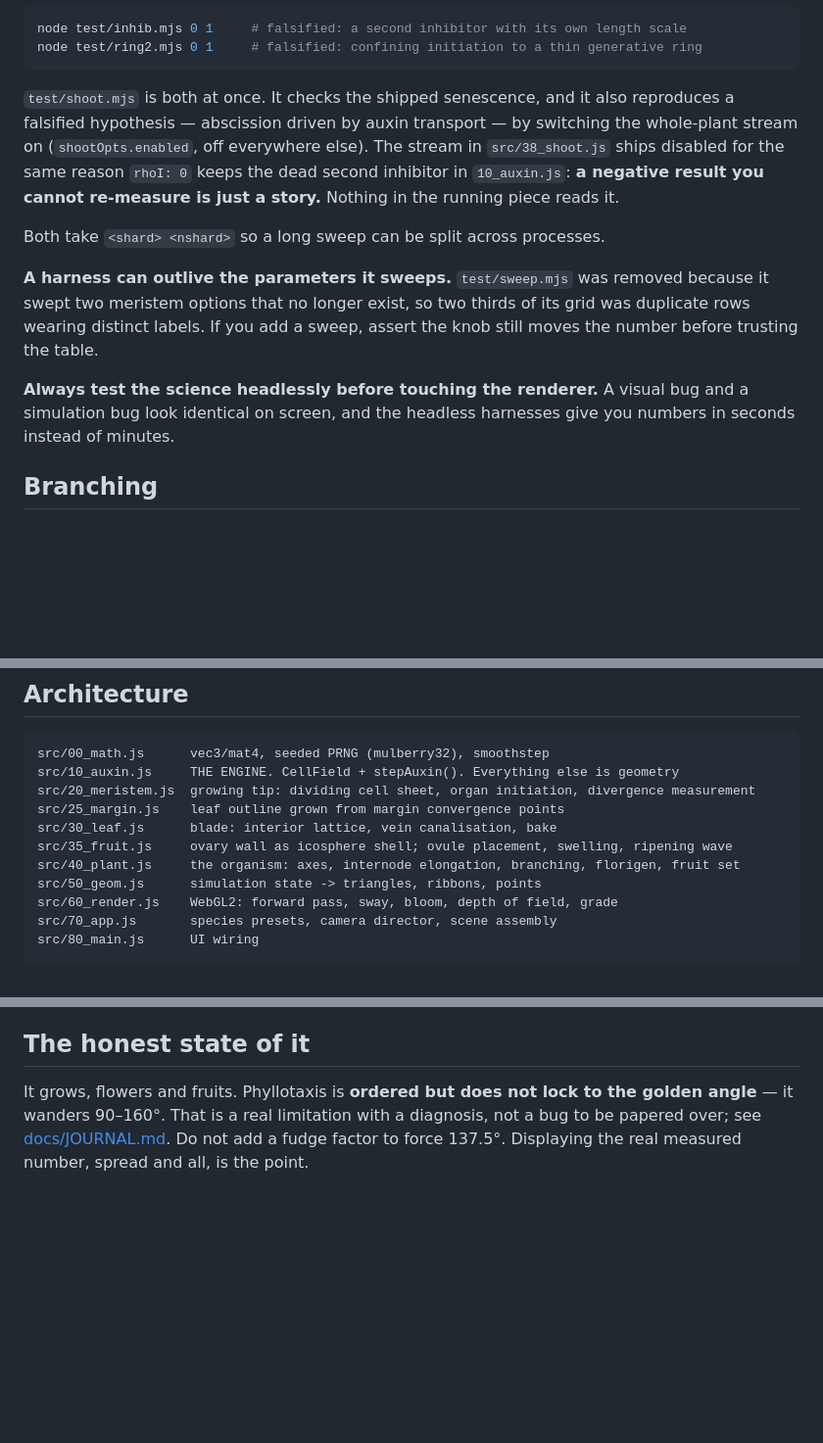
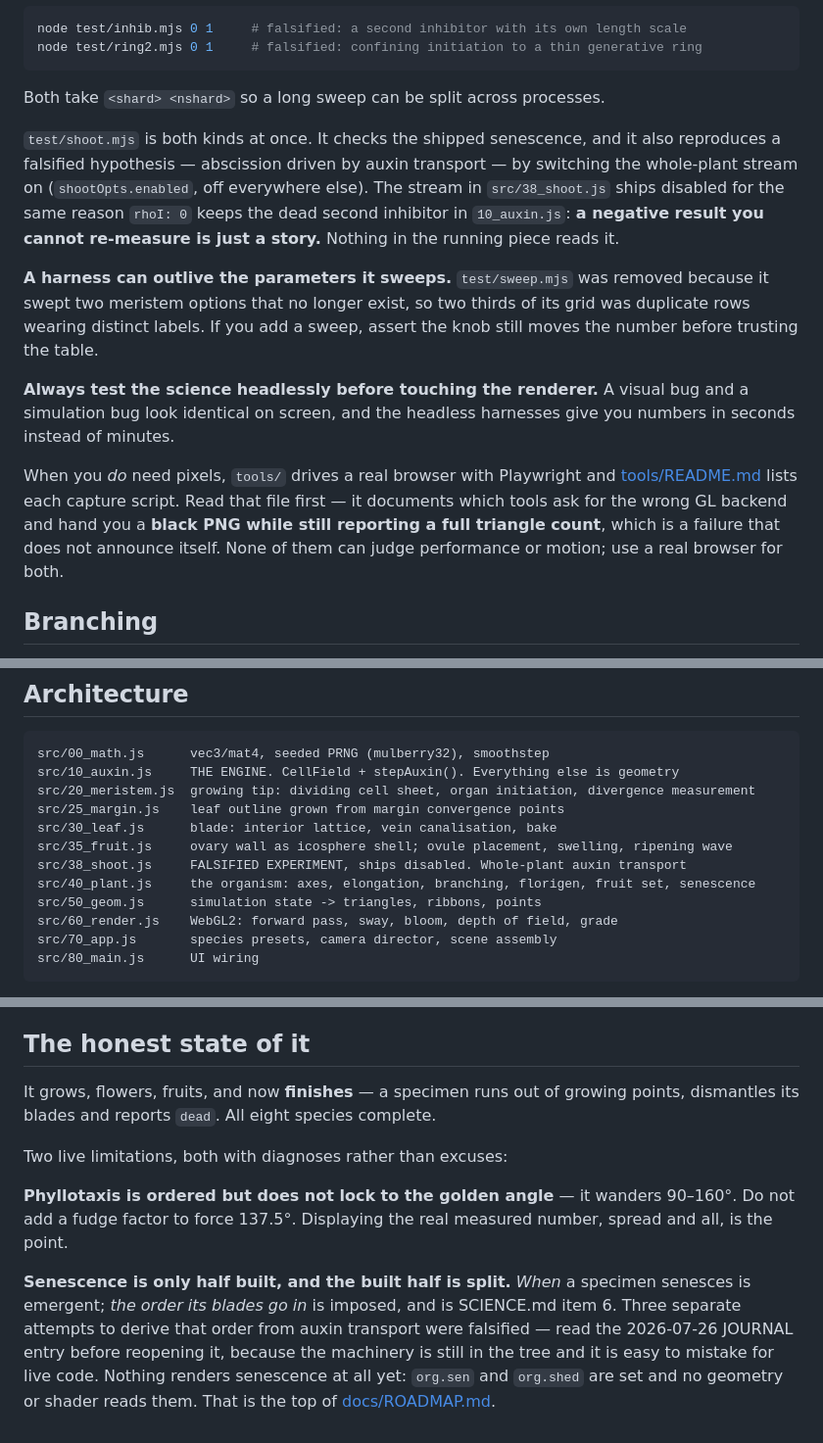
Before and after one commit to aj-dev-smith/canalisation, a Markdown page: CLAUDE.md, 3 parts joined by grey strips. Shown at 98% size. GitHub-like rendering; blank space fills up the shorter version.

````diff
--- a/CLAUDE.md
+++ b/CLAUDE.md
@@ -63,14 +63,14 @@ node test/inhib.mjs 0 1     # falsified: a second inhibitor with its own length
 node test/ring2.mjs 0 1     # falsified: confining initiation to a thin generative ring
 ```
 
-`test/shoot.mjs` is both at once. It checks the shipped senescence, and it also
-reproduces a falsified hypothesis — abscission driven by auxin transport — by
+Both take `<shard> <nshard>` so a long sweep can be split across processes.
+
+`test/shoot.mjs` is both kinds at once. It checks the shipped senescence, and it
+also reproduces a falsified hypothesis — abscission driven by auxin transport — by
 switching the whole-plant stream on (`shootOpts.enabled`, off everywhere else).
 The stream in `src/38_shoot.js` ships disabled for the same reason `rhoI: 0` keeps
 the dead second inhibitor in `10_auxin.js`: **a negative result you cannot
 re-measure is just a story.** Nothing in the running piece reads it.
-
-Both take `<shard> <nshard>` so a long sweep can be split across processes.
 
 **A harness can outlive the parameters it sweeps.** `test/sweep.mjs` was removed
 because it swept two meristem options that no longer exist, so two thirds of its
@@ -80,6 +80,13 @@ knob still moves the number before trusting the table.
 **Always test the science headlessly before touching the renderer.** A visual bug
 and a simulation bug look identical on screen, and the headless harnesses give you
 numbers in seconds instead of minutes.
+
+When you *do* need pixels, `tools/` drives a real browser with Playwright and
+[tools/README.md](tools/README.md) lists each capture script. Read that file first —
+it documents which tools ask for the wrong GL backend and hand you a **black PNG
+while still reporting a full triangle count**, which is a failure that does not
+announce itself. None of them can judge performance or motion; use a real browser
+for both.
 
 ## Branching
 
@@ -117,7 +124,8 @@ src/20_meristem.js  growing tip: dividing cell sheet, organ initiation, divergen
 src/25_margin.js    leaf outline grown from margin convergence points
 src/30_leaf.js      blade: interior lattice, vein canalisation, bake
 src/35_fruit.js     ovary wall as icosphere shell; ovule placement, swelling, ripening wave
-src/40_plant.js     the organism: axes, internode elongation, branching, florigen, fruit set
+src/38_shoot.js     FALSIFIED EXPERIMENT, ships disabled. Whole-plant auxin transport
+src/40_plant.js     the organism: axes, elongation, branching, florigen, fruit set, senescence
 src/50_geom.js      simulation state -> triangles, ribbons, points
 src/60_render.js    WebGL2: forward pass, sway, bloom, depth of field, grade
 src/70_app.js       species presets, camera director, scene assembly
@@ -138,8 +146,19 @@ conditions. **When adding an organ, reach for that function before writing anyth
 
 ## The honest state of it
 
-It grows, flowers and fruits. Phyllotaxis is **ordered but does not lock to the
-golden angle** — it wanders 90–160°. That is a real limitation with a diagnosis,
-not a bug to be papered over; see [docs/JOURNAL.md](docs/JOURNAL.md). Do not add a
-fudge factor to force 137.5°. Displaying the real measured number, spread and all,
-is the point.
+It grows, flowers, fruits, and now **finishes** — a specimen runs out of growing
+points, dismantles its blades and reports `dead`. All eight species complete.
+
+Two live limitations, both with diagnoses rather than excuses:
+
+**Phyllotaxis is ordered but does not lock to the golden angle** — it wanders
+90–160°. Do not add a fudge factor to force 137.5°. Displaying the real measured
+number, spread and all, is the point.
+
+**Senescence is only half built, and the built half is split.** *When* a specimen
+senesces is emergent; *the order its blades go in* is imposed, and is SCIENCE.md
+item 6. Three separate attempts to derive that order from auxin transport were
+falsified — read the 2026-07-26 JOURNAL entry before reopening it, because the
+machinery is still in the tree and it is easy to mistake for live code. Nothing
+renders senescence at all yet: `org.sen` and `org.shed` are set and no geometry or
+shader reads them. That is the top of [docs/ROADMAP.md](docs/ROADMAP.md).
````
Also changed, not shown: docs/ROADMAP.md (+22 -5 lines).
